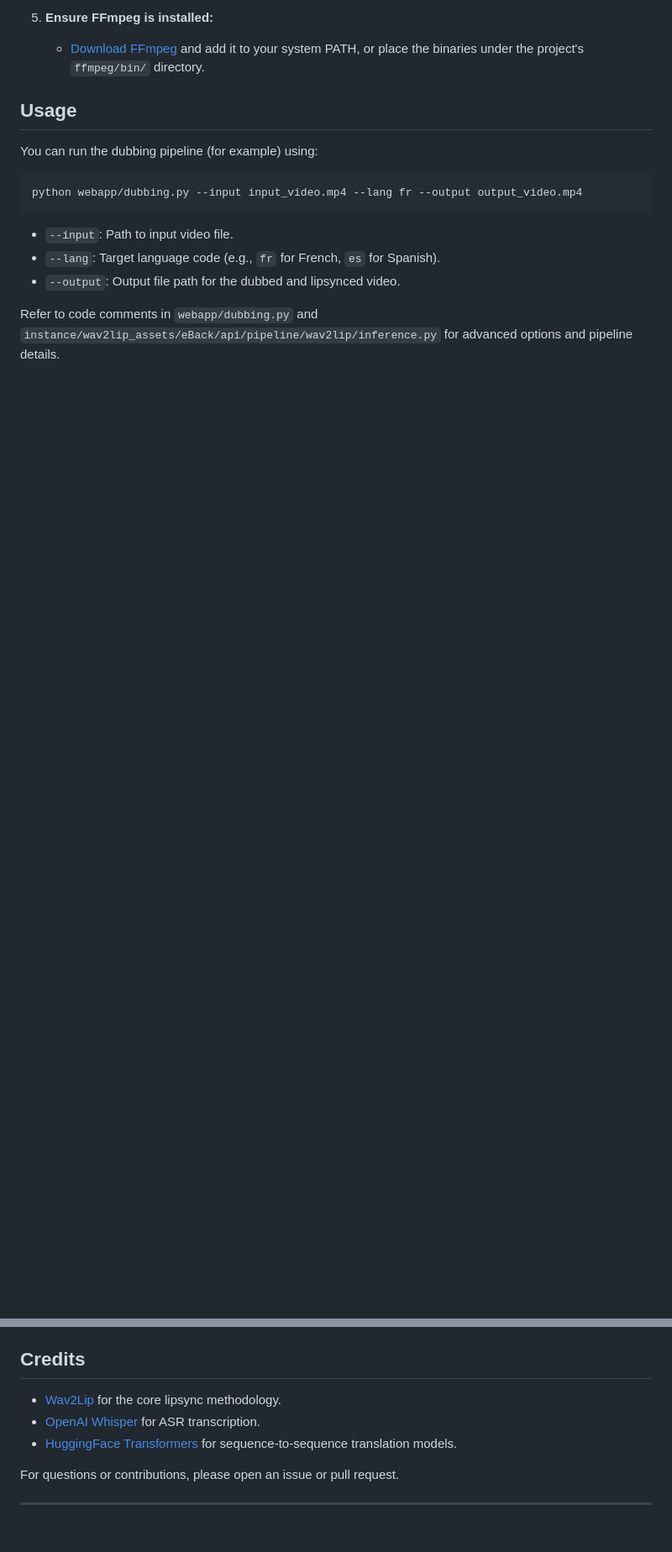
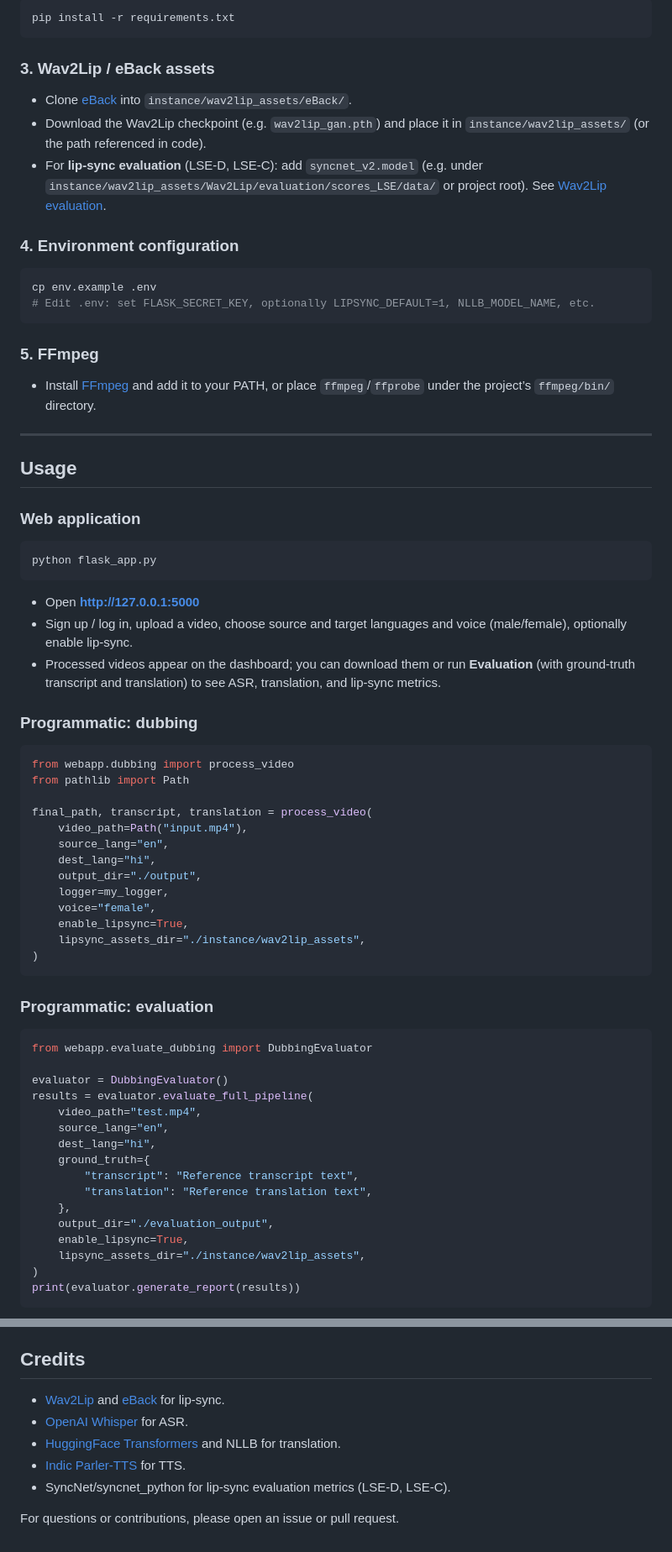
Before and after one commit to harry1808/LipsyncExecution, a Markdown page: README.md, 2 parts joined by grey strips. Shown at 84% size. Rendered like a GitHub page; blank space fills up the shorter version.

````diff
--- a/README.md
+++ b/README.md
@@ -54,17 +80,75 @@ LipsyncExecution is a Python-based toolkit for automatic video dubbing with accu
 
-5. **Ensure FFmpeg is installed:**
-    - [Download FFmpeg](https://ffmpeg.org/download.html) and add it to your system PATH, or place the binaries under the project's `ffmpeg/bin/` directory.
+```bash
+pip install -r requirements.txt
+```
+
+### 3. Wav2Lip / eBack assets
+
+- Clone [eBack](https://github.com/LipSync-Edusync/eBack) into `instance/wav2lip_assets/eBack/`.
+- Download the Wav2Lip checkpoint (e.g. `wav2lip_gan.pth`) and place it in `instance/wav2lip_assets/` (or the path referenced in code).
+- For **lip-sync evaluation** (LSE-D, LSE-C): add `syncnet_v2.model` (e.g. under `instance/wav2lip_assets/Wav2Lip/evaluation/scores_LSE/data/` or project root). See [Wav2Lip evaluation](https://github.com/Rudrabha/Wav2Lip/tree/master/evaluation/scores_LSE).
+
+### 4. Environment configuration
+
+```bash
+cp env.example .env
+# Edit .env: set FLASK_SECRET_KEY, optionally LIPSYNC_DEFAULT=1, NLLB_MODEL_NAME, etc.
+```
+
+### 5. FFmpeg
+
+- Install [FFmpeg](https://ffmpeg.org/download.html) and add it to your PATH, or place `ffmpeg`/`ffprobe` under the project’s `ffmpeg/bin/` directory.
+
+---
 
 ## Usage
 
-You can run the dubbing pipeline (for example) using:
+### Web application
 
 ```bash
-python webapp/dubbing.py --input input_video.mp4 --lang fr --output output_video.mp4
+python flask_app.py
 ```
 
-- `--input`: Path to input video file.
-- `--lang`: Target language code (e.g., `fr` for French, `es` for Spanish).
-- `--output`: Output file path for the dubbed and lipsynced video.
+- Open **http://127.0.0.1:5000**
+- Sign up / log in, upload a video, choose source and target languages and voice (male/female), optionally enable lip-sync.
+- Processed videos appear on the dashboard; you can download them or run **Evaluation** (with ground-truth transcript and translation) to see ASR, translation, and lip-sync metrics.
 
-Refer to code comments in `webapp/dubbing.py` and `instance/wav2lip_assets/eBack/api/pipeline/wav2lip/inference.py` for advanced options and pipeline details.
+### Programmatic: dubbing
+
+```python
+from webapp.dubbing import process_video
+from pathlib import Path
+
+final_path, transcript, translation = process_video(
+    video_path=Path("input.mp4"),
+    source_lang="en",
+    dest_lang="hi",
+    output_dir="./output",
+    logger=my_logger,
+    voice="female",
+    enable_lipsync=True,
+    lipsync_assets_dir="./instance/wav2lip_assets",
+)
+```
+
+### Programmatic: evaluation
+
+```python
+from webapp.evaluate_dubbing import DubbingEvaluator
+
+evaluator = DubbingEvaluator()
+results = evaluator.evaluate_full_pipeline(
+    video_path="test.mp4",
+    source_lang="en",
+    dest_lang="hi",
+    ground_truth={
+        "transcript": "Reference transcript text",
+        "translation": "Reference translation text",
+    },
+    output_dir="./evaluation_output",
+    enable_lipsync=True,
+    lipsync_assets_dir="./instance/wav2lip_assets",
+)
+print(evaluator.generate_report(results))
+```
+
@@ -83,9 +223,9 @@ This project is licensed under the MIT License. See `LICENSE` for details.
 ## Credits
 
-- [Wav2Lip](https://github.com/Rudrabha/Wav2Lip) for the core lipsync methodology.
-- [OpenAI Whisper](https://github.com/openai/whisper) for ASR transcription.
-- [HuggingFace Transformers](https://huggingface.co/docs/transformers) for sequence-to-sequence translation models.
+- [Wav2Lip](https://github.com/Rudrabha/Wav2Lip) and [eBack](https://github.com/LipSync-Edusync/eBack) for lip-sync.
+- [OpenAI Whisper](https://github.com/openai/whisper) for ASR.
+- [HuggingFace Transformers](https://huggingface.co/docs/transformers) and NLLB for translation.
+- [Indic Parler-TTS](https://github.com/huggingface/parler-tts) for TTS.
+- SyncNet/syncnet_python for lip-sync evaluation metrics (LSE-D, LSE-C).
 
 For questions or contributions, please open an issue or pull request.
-
----
````
Also changed, not shown: other parts of README.md (+123 -41 lines).
